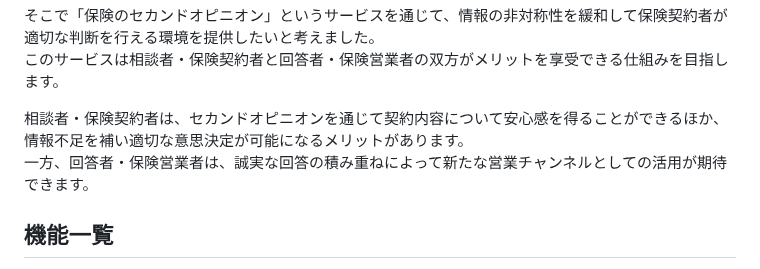
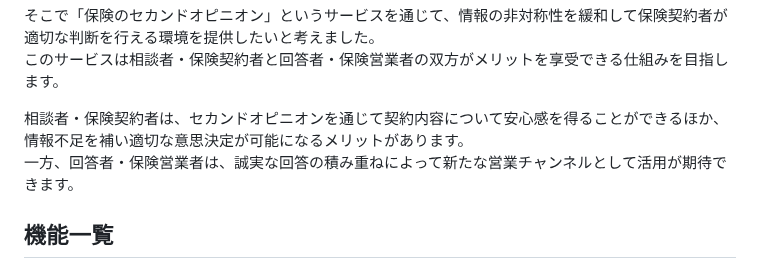
Before and after one commit to kosei-matsubara/second_opinion, a Markdown page: README.md, the part around the change. Rendered like a GitHub page.

Commit message:
refactor: READMEを修正する

```diff
--- a/README.md
+++ b/README.md
@@ -26,7 +26,7 @@ https://second-opinion365.com/
 このサービスは相談者・保険契約者と回答者・保険営業者の双方がメリットを享受できる仕組みを目指します。
 
 相談者・保険契約者は、セカンドオピニオンを通じて契約内容について安心感を得ることができるほか、情報不足を補い適切な意思決定が可能になるメリットがあります。
-一方、回答者・保険営業者は、誠実な回答の積み重ねによって新たな営業チャンネルとしての活用が期待できます。
+一方、回答者・保険営業者は、誠実な回答の積み重ねによって新たな営業チャンネルとして活用が期待できます。
 
 ## 機能一覧
 - ユーザー（相談者・保険契約者/回答者・保険営業者）新規登録/ログイン/プロフィール編集
```
